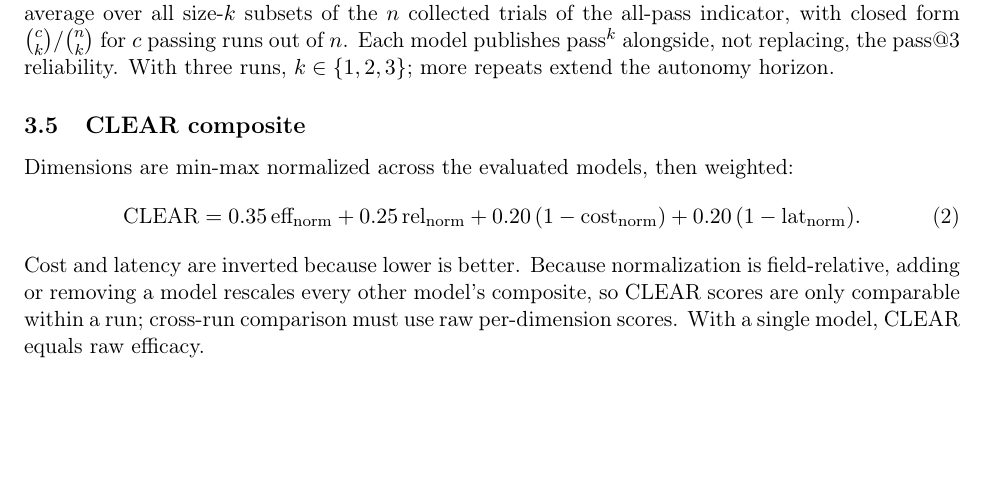
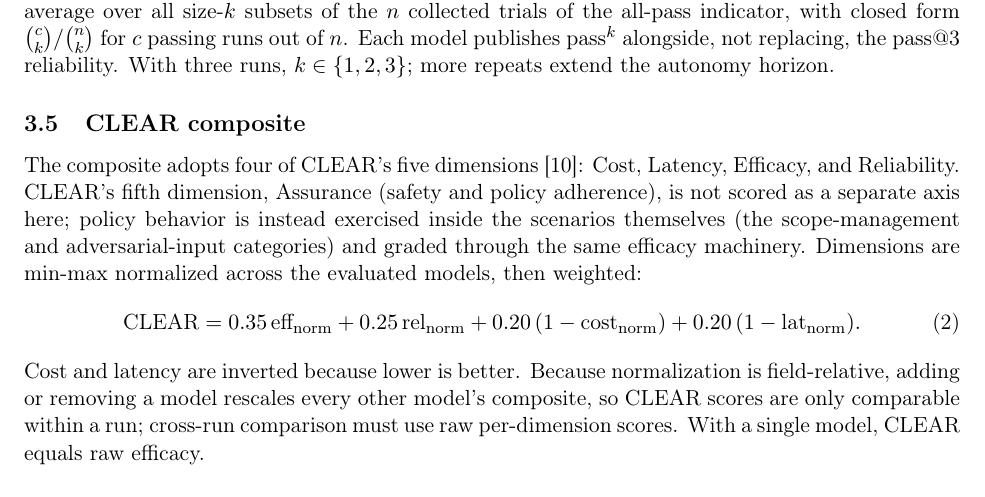
Before and after one commit to conorbronsdon/cot-bench, a LaTeX paper (paper/main.tex, which reads paper/sections/03-scoring.tex): part of page 7 of 17, cut so that both start at the same text, the shorter picture padded with empty space. Compiled offline with pdfLaTeX.

Commit message:
review fix: acknowledge 4-of-5 CLEAR dimensions (Assurance folded into scenario design)

```diff
--- a/paper/sections/03-scoring.tex
+++ b/paper/sections/03-scoring.tex
@@ -116,6 +116,11 @@ $k \in \{1,2,3\}$; more repeats extend the autonomy horizon.
 
 \subsection{CLEAR composite}
 
+The composite adopts four of CLEAR's five dimensions~\cite{clear2025}: Cost,
+Latency, Efficacy, and Reliability. CLEAR's fifth dimension, Assurance
+(safety and policy adherence), is not scored as a separate axis here; policy
+behavior is instead exercised inside the scenarios themselves (the scope-management
+and adversarial-input categories) and graded through the same efficacy machinery.
 Dimensions are min-max normalized across the evaluated models, then weighted:
 \begin{equation}
 \text{CLEAR} = 0.35\,\text{eff}_{\text{norm}} + 0.25\,\text{rel}_{\text{norm}} + 0.20\,(1 - \text{cost}_{\text{norm}}) + 0.20\,(1 - \text{lat}_{\text{norm}}).
```
